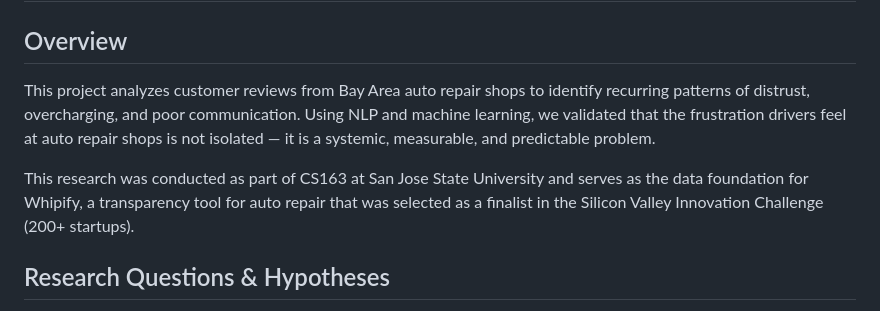
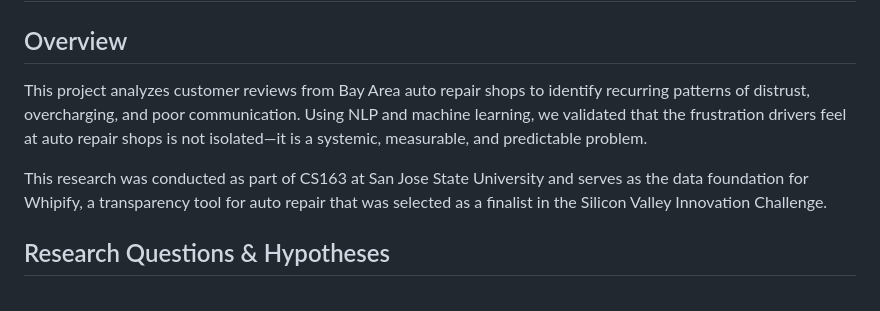
Before and after one commit to JaafarBK02/Uncovering-Trust-and-Transparency-Issues-in-Auto-Repair, a Markdown page: README.md, the part around the change. Drawn GitHub-style.

```diff
--- a/README.md
+++ b/README.md
@@ -1,15 +1,12 @@
 # Uncovering Trust and Transparency Issues in Auto Repair
 
 ## Overview
-This project analyzes customer reviews from Bay Area auto repair shops to identify
-recurring patterns of distrust, overcharging, and poor communication. Using NLP
-and machine learning, we validated that the frustration drivers feel at auto repair
-shops is not isolated — it is a systemic, measurable, and predictable problem.
+This project analyzes customer reviews from Bay Area auto repair shops to identify recurring patterns of distrust, overcharging, and poor communication.
+Using NLP and machine learning, we validated that the frustration drivers feel at auto repair shops is not isolated—it is a systemic, measurable, and predictable problem.
 
 This research was conducted as part of CS163 at San Jose State University and
 serves as the data foundation for Whipify, a transparency tool for auto repair
-that was selected as a finalist in the Silicon Valley Innovation Challenge
-(200+ startups).
+that was selected as a finalist in the Silicon Valley Innovation Challenge.
 
 ## Research Questions & Hypotheses
 1. Pricing transparency is a primary driver of negative sentiment
```
